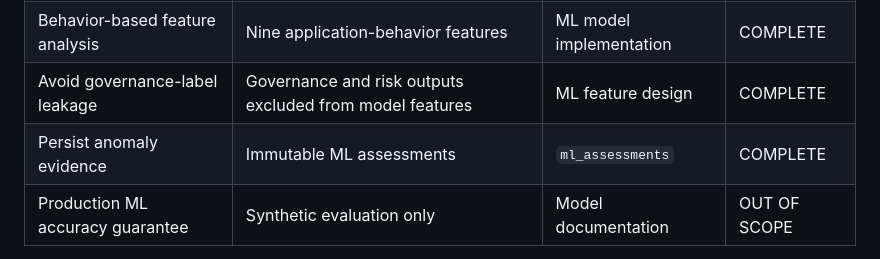
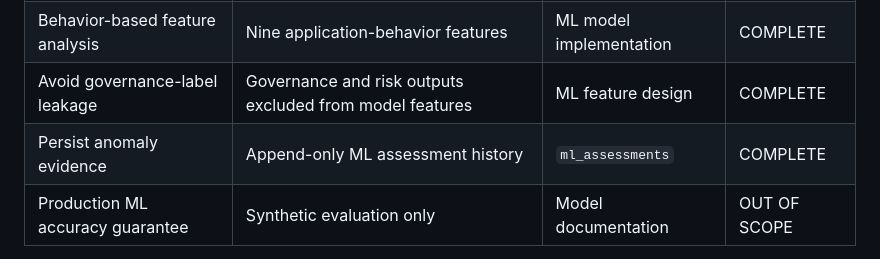
Before and after one commit to hasnainops/lcnc-security-governance, a Markdown page: compliance/requirement-validation-matrix.md, the part around the change. Rendered like a GitHub page.

```diff
--- a/compliance/requirement-validation-matrix.md
+++ b/compliance/requirement-validation-matrix.md
@@ -32,7 +32,7 @@ Status definitions:
 | AI/ML anomaly detection | Isolation Forest | `ml-analytics` | COMPLETE |
 | Behavior-based feature analysis | Nine application-behavior features | ML model implementation | COMPLETE |
 | Avoid governance-label leakage | Governance and risk outputs excluded from model features | ML feature design | COMPLETE |
-| Persist anomaly evidence | Immutable ML assessments | `ml_assessments` | COMPLETE |
+| Persist anomaly evidence | Append-only ML assessment history | `ml_assessments` | COMPLETE |
 | Production ML accuracy guarantee | Synthetic evaluation only | Model documentation | OUT OF SCOPE |
 
 Important limitation:
```
Also changed, not shown: architecture/system-architecture.md (+1 -1 lines).
